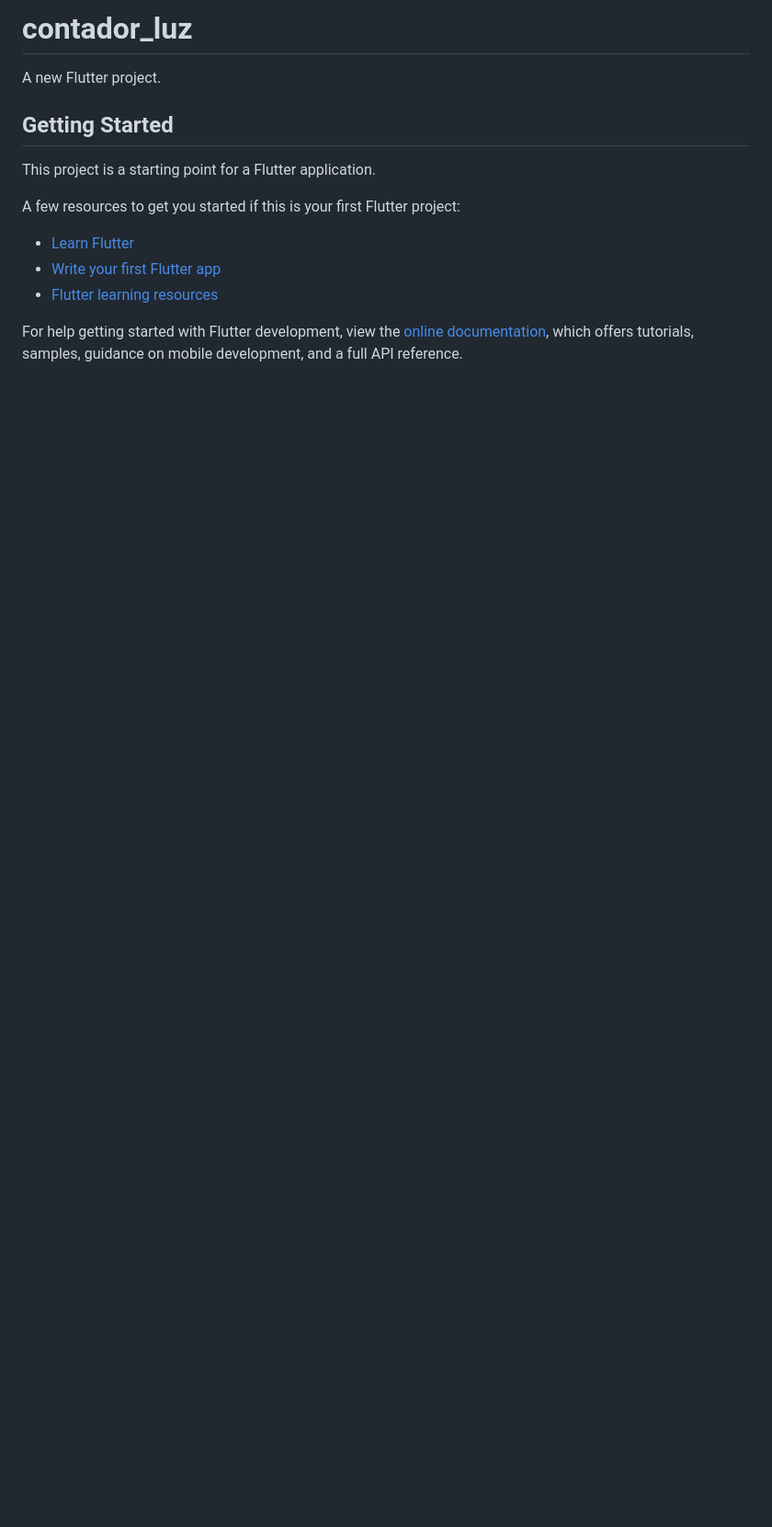
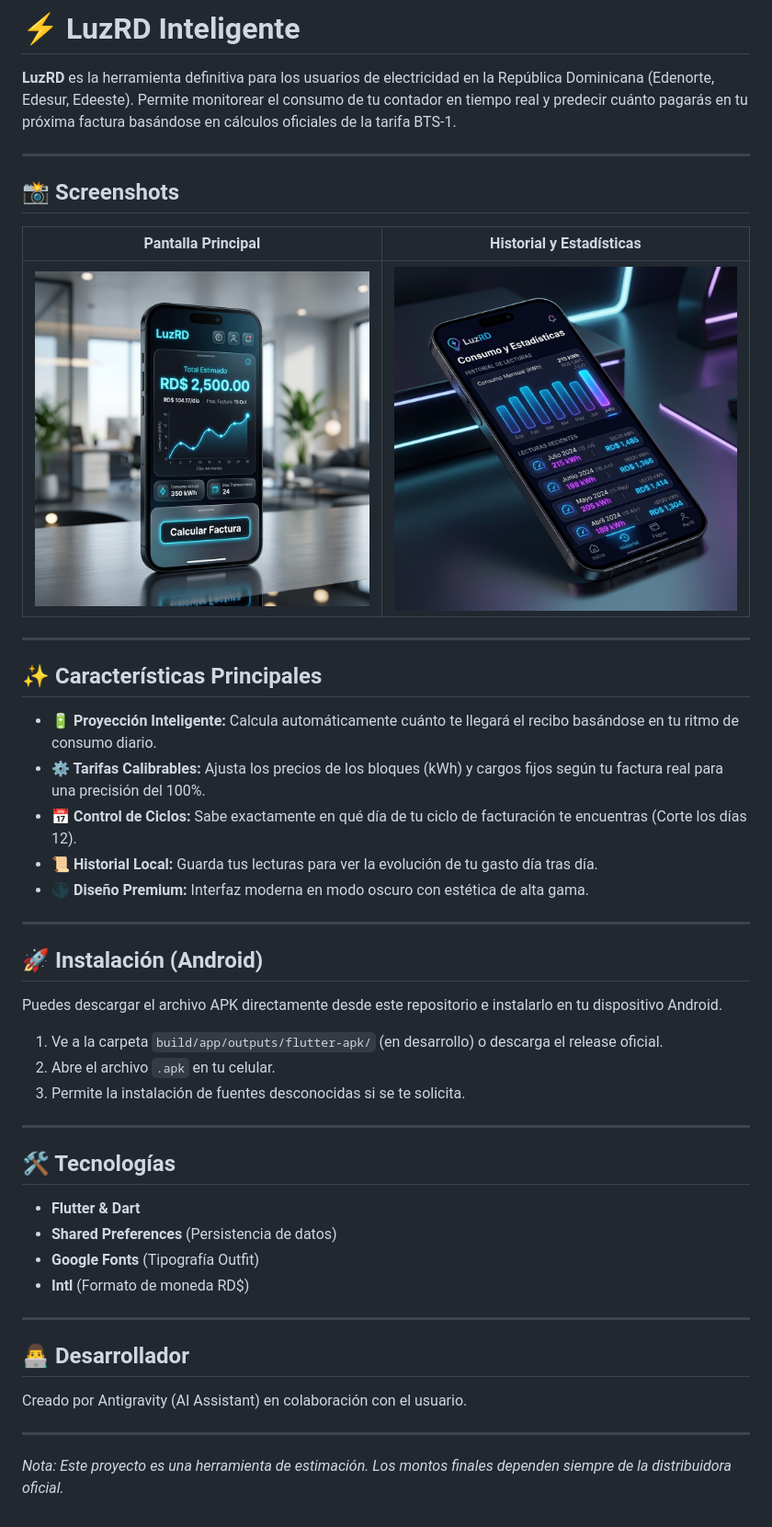
Before and after one commit to ELIEZEL1717/LuzRD, a Markdown page: README.md, the part around the change. Shown at 92% size. Drawn GitHub-style; pictures changed too: assets/mockup_main.png (added), assets/mockup_stats.png (added); blank space fills up the shorter version.

Commit message:
Added README mockups and updated project info

```diff
--- a/README.md
+++ b/README.md
@@ -1,17 +1,50 @@
-# contador_luz
+# ⚡ LuzRD Inteligente
 
-A new Flutter project.
+**LuzRD** es la herramienta definitiva para los usuarios de electricidad en la República Dominicana (Edenorte, Edesur, Edeeste). Permite monitorear el consumo de tu contador en tiempo real y predecir cuánto pagarás en tu próxima factura basándose en cálculos oficiales de la tarifa BTS-1.
 
-## Getting Started
+---
 
-This project is a starting point for a Flutter application.
+## 📸 Screenshots
 
-A few resources to get you started if this is your first Flutter project:
+| Pantalla Principal | Historial y Estadísticas |
+|:---:|:---:|
+| ![Main Screen](assets/mockup_main.png) | ![Stats Screen](assets/mockup_stats.png) |
 
-- [Learn Flutter](https://docs.flutter.dev/get-started/learn-flutter)
-- [Write your first Flutter app](https://docs.flutter.dev/get-started/codelab)
-- [Flutter learning resources](https://docs.flutter.dev/reference/learning-resources)
+---
 
-For help getting started with Flutter development, view the
-[online documentation](https://docs.flutter.dev/), which offers tutorials,
-samples, guidance on mobile development, and a full API reference.
+## ✨ Características Principales
+
+- **🔋 Proyección Inteligente:** Calcula automáticamente cuánto te llegará el recibo basándose en tu ritmo de consumo diario.
+- **⚙️ Tarifas Calibrables:** Ajusta los precios de los bloques (kWh) y cargos fijos según tu factura real para una precisión del 100%.
+- **📅 Control de Ciclos:** Sabe exactamente en qué día de tu ciclo de facturación te encuentras (Corte los días 12).
+- **📜 Historial Local:** Guarda tus lecturas para ver la evolución de tu gasto día tras día.
+- **🌑 Diseño Premium:** Interfaz moderna en modo oscuro con estética de alta gama.
+
+---
+
+## 🚀 Instalación (Android)
+
+Puedes descargar el archivo APK directamente desde este repositorio e instalarlo en tu dispositivo Android.
+
+1.  Ve a la carpeta `build/app/outputs/flutter-apk/` (en desarrollo) o descarga el release oficial.
+2.  Abre el archivo `.apk` en tu celular.
+3.  Permite la instalación de fuentes desconocidas si se te solicita.
+
+---
+
+## 🛠️ Tecnologías
+
+- **Flutter & Dart**
+- **Shared Preferences** (Persistencia de datos)
+- **Google Fonts** (Tipografía Outfit)
+- **Intl** (Formato de moneda RD$)
+
+---
+
+## 👨‍💻 Desarrollador
+
+Creado por Antigravity (AI Assistant) en colaboración con el usuario.
+
+---
+
+*Nota: Este proyecto es una herramienta de estimación. Los montos finales dependen siempre de la distribuidora oficial.*
```
